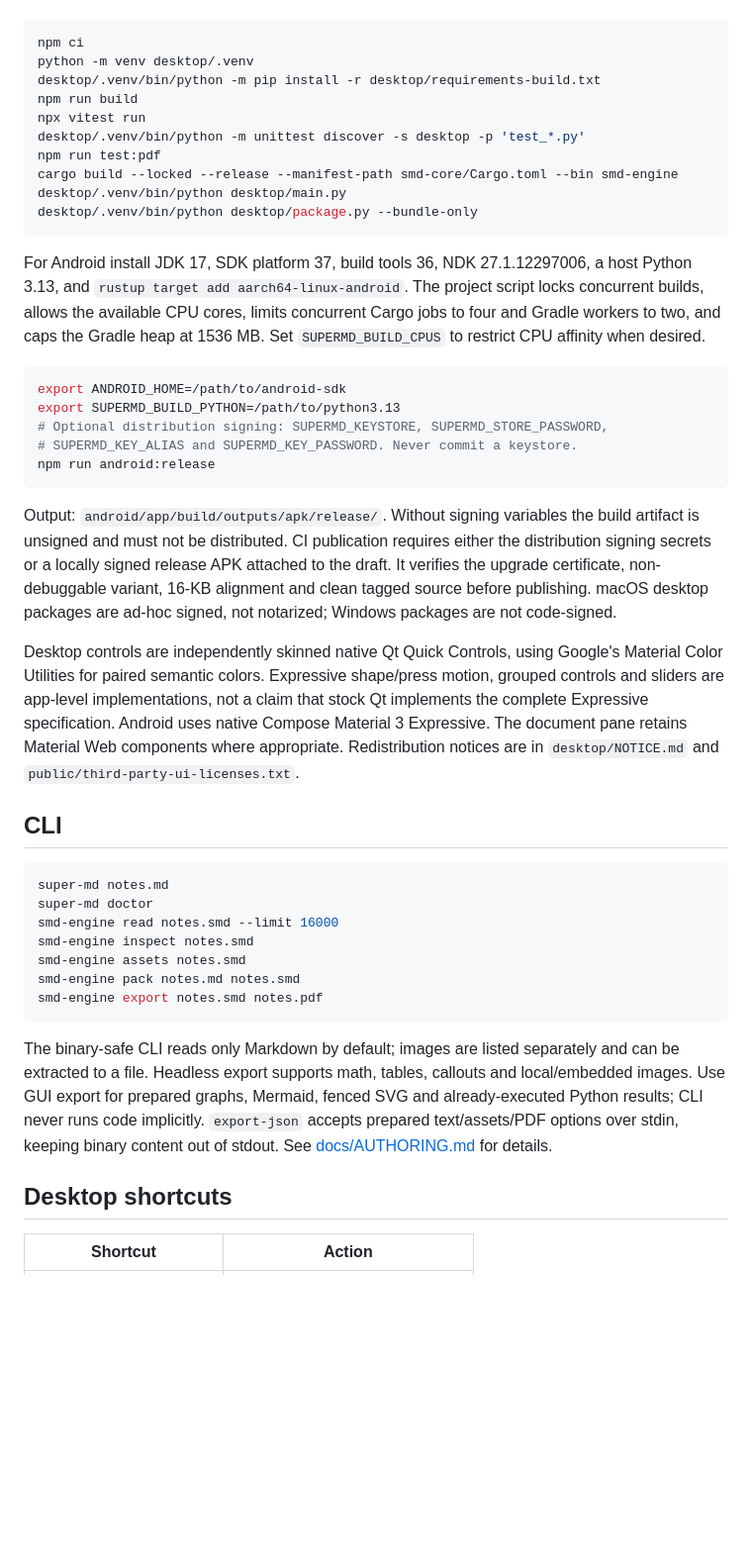
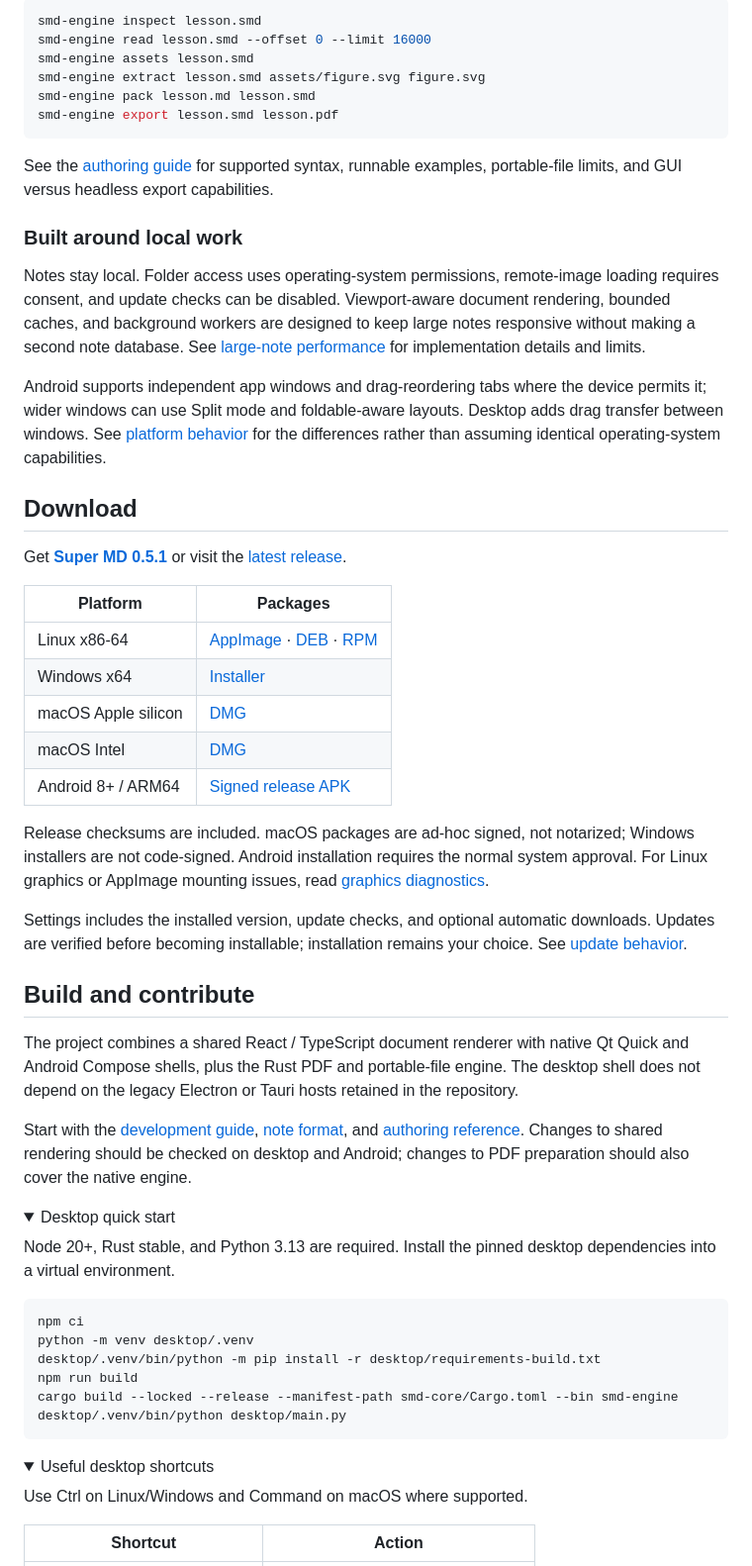
Before and after one commit to YashMahawa/super-md, a Markdown page: README.md, the part around the change printed below. Shown: that part at 99% size. Drawn GitHub-style; folded sections open; blank space fills up the shorter version.

Commit message:
Showcase Super MD features and cross-platform workflows

````diff
--- a/README.md
+++ b/README.md
@@ -29,46 +130,62 @@ Node 20+, Rust stable and Python 3.13 are required. Install the pinned desktop r
+```sh
+smd-engine inspect lesson.smd
+smd-engine read lesson.smd --offset 0 --limit 16000
+smd-engine assets lesson.smd
+smd-engine extract lesson.smd assets/figure.svg figure.svg
+smd-engine pack lesson.md lesson.smd
+smd-engine export lesson.smd lesson.pdf
+```
+
+See the [authoring guide](docs/AUTHORING.md) for supported syntax, runnable examples, portable-file limits, and GUI versus headless export capabilities.
+
+### Built around local work
+
+Notes stay local. Folder access uses operating-system permissions, remote-image loading requires consent, and update checks can be disabled. Viewport-aware document rendering, bounded caches, and background workers are designed to keep large notes responsive without making a second note database. See [large-note performance](docs/LARGE-NOTE-PERFORMANCE.md) for implementation details and limits.
+
+Android supports independent app windows and drag-reordering tabs where the device permits it; wider windows can use Split mode and foldable-aware layouts. Desktop adds drag transfer between windows. See [platform behavior](docs/PLATFORM-PARITY.md) for the differences rather than assuming identical operating-system capabilities.
+
+## Download
+
+Get **[Super MD 0.5.1](https://github.com/YashMahawa/super-md/releases/tag/v0.5.1)** or visit the [latest release](https://github.com/YashMahawa/super-md/releases/latest).
+
+| Platform | Packages |
+|---|---|
+| Linux x86-64 | [AppImage](https://github.com/YashMahawa/super-md/releases/download/v0.5.1/Super-MD_0.5.1_amd64.AppImage) · [DEB](https://github.com/YashMahawa/super-md/releases/download/v0.5.1/Super-MD_0.5.1_amd64.deb) · [RPM](https://github.com/YashMahawa/super-md/releases/download/v0.5.1/Super-MD-0.5.1-1.x86_64.rpm) |
+| Windows x64 | [Installer](https://github.com/YashMahawa/super-md/releases/download/v0.5.1/Super-MD_0.5.1_x64-setup.exe) |
+| macOS Apple silicon | [DMG](https://github.com/YashMahawa/super-md/releases/download/v0.5.1/Super-MD_0.5.1_aarch64.dmg) |
+| macOS Intel | [DMG](https://github.com/YashMahawa/super-md/releases/download/v0.5.1/Super-MD_0.5.1_x64.dmg) |
+| Android 8+ / ARM64 | [Signed release APK](https://github.com/YashMahawa/super-md/releases/download/v0.5.1/Super-MD-0.5.1-arm64-release.apk) |
+
+Release checksums are included. macOS packages are ad-hoc signed, not notarized; Windows installers are not code-signed. Android installation requires the normal system approval. For Linux graphics or AppImage mounting issues, read [graphics diagnostics](docs/GRAPHICS-DIAGNOSTICS.md).
+
+Settings includes the installed version, update checks, and optional automatic downloads. Updates are verified before becoming installable; installation remains your choice. See [update behavior](docs/UPDATES.md).
+
+## Build and contribute
+
+The project combines a shared React / TypeScript document renderer with native Qt Quick and Android Compose shells, plus the Rust PDF and portable-file engine. The desktop shell does not depend on the legacy Electron or Tauri hosts retained in the repository.
+
+Start with the [development guide](docs/DEVELOPMENT.md), [note format](FORMAT.md), and [authoring reference](docs/AUTHORING.md). Changes to shared rendering should be checked on desktop and Android; changes to PDF preparation should also cover the native engine.
+
+<details>
+<summary>Desktop quick start</summary>
+
+Node 20+, Rust stable, and Python 3.13 are required. Install the pinned desktop dependencies into a virtual environment.
 
 ```sh
 npm ci
 python -m venv desktop/.venv
 desktop/.venv/bin/python -m pip install -r desktop/requirements-build.txt
 npm run build
-npx vitest run
-desktop/.venv/bin/python -m unittest discover -s desktop -p 'test_*.py'
-npm run test:pdf
 cargo build --locked --release --manifest-path smd-core/Cargo.toml --bin smd-engine
 desktop/.venv/bin/python desktop/main.py
-desktop/.venv/bin/python desktop/package.py --bundle-only
 ```
 
-For Android install JDK 17, SDK platform 37, build tools 36, NDK 27.1.12297006, a host Python 3.13, and `rustup target add aarch64-linux-android`. The project script locks concurrent builds, allows the available CPU cores, limits concurrent Cargo jobs to four and Gradle workers to two, and caps the Gradle heap at 1536 MB. Set `SUPERMD_BUILD_CPUS` to restrict CPU affinity when desired.
+</details>
 
-```sh
-export ANDROID_HOME=/path/to/android-sdk
-export SUPERMD_BUILD_PYTHON=/path/to/python3.13
-# Optional distribution signing: SUPERMD_KEYSTORE, SUPERMD_STORE_PASSWORD,
-# SUPERMD_KEY_ALIAS and SUPERMD_KEY_PASSWORD. Never commit a keystore.
-npm run android:release
-```
+<details>
+<summary>Useful desktop shortcuts</summary>
 
-Output: `android/app/build/outputs/apk/release/`. Without signing variables the build artifact is unsigned and must not be distributed. CI publication requires either the distribution signing secrets or a locally signed release APK attached to the draft. It verifies the upgrade certificate, non-debuggable variant, 16-KB alignment and clean tagged source before publishing. macOS desktop packages are ad-hoc signed, not notarized; Windows packages are not code-signed.
-
-Desktop controls are independently skinned native Qt Quick Controls, using Google's Material Color Utilities for paired semantic colors. Expressive shape/press motion, grouped controls and sliders are app-level implementations, not a claim that stock Qt implements the complete Expressive specification. Android uses native Compose Material 3 Expressive. The document pane retains Material Web components where appropriate. Redistribution notices are in `desktop/NOTICE.md` and `public/third-party-ui-licenses.txt`.
-
-## CLI
-
-```sh
-super-md notes.md
-super-md doctor
-smd-engine read notes.smd --limit 16000
-smd-engine inspect notes.smd
-smd-engine assets notes.smd
-smd-engine pack notes.md notes.smd
-smd-engine export notes.smd notes.pdf
-```
-
-The binary-safe CLI reads only Markdown by default; images are listed separately and can be extracted to a file. Headless export supports math, tables, callouts and local/embedded images. Use GUI export for prepared graphs, Mermaid, fenced SVG and already-executed Python results; CLI never runs code implicitly. `export-json` accepts prepared text/assets/PDF options over stdin, keeping binary content out of stdout. See [docs/AUTHORING.md](docs/AUTHORING.md) for details.
-
-## Desktop shortcuts
+Use Ctrl on Linux/Windows and Command on macOS where supported.
 
 | Shortcut | Action |
 |---|---|
````
Also changed, not shown: other parts of README.md (+132 -41 lines), desktop/NOTICE.md (+2 -2 lines), docs/DEVELOPMENT.md (added, +52 -0 lines), docs/UPDATES.md (+1 -1 lines), docs/media/android-note-tools.jpg (added), docs/media/android-outline.jpg (added), docs/media/android-reading.jpg (added), 2 other files.
